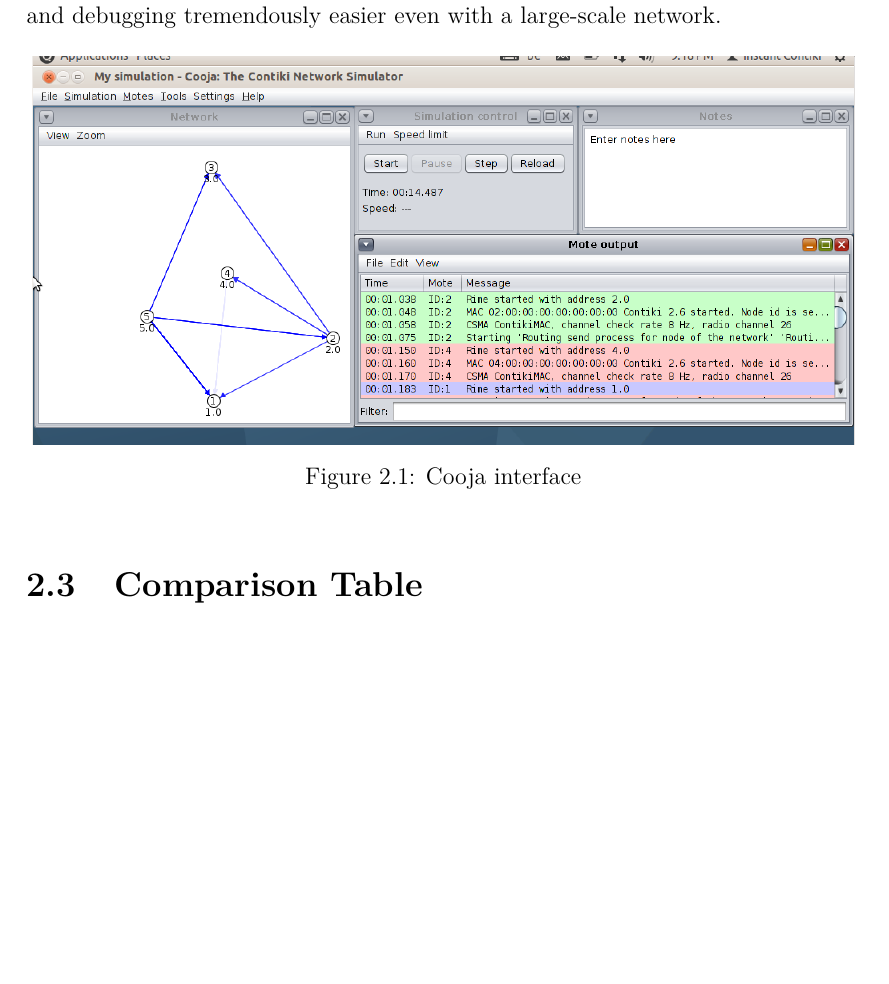
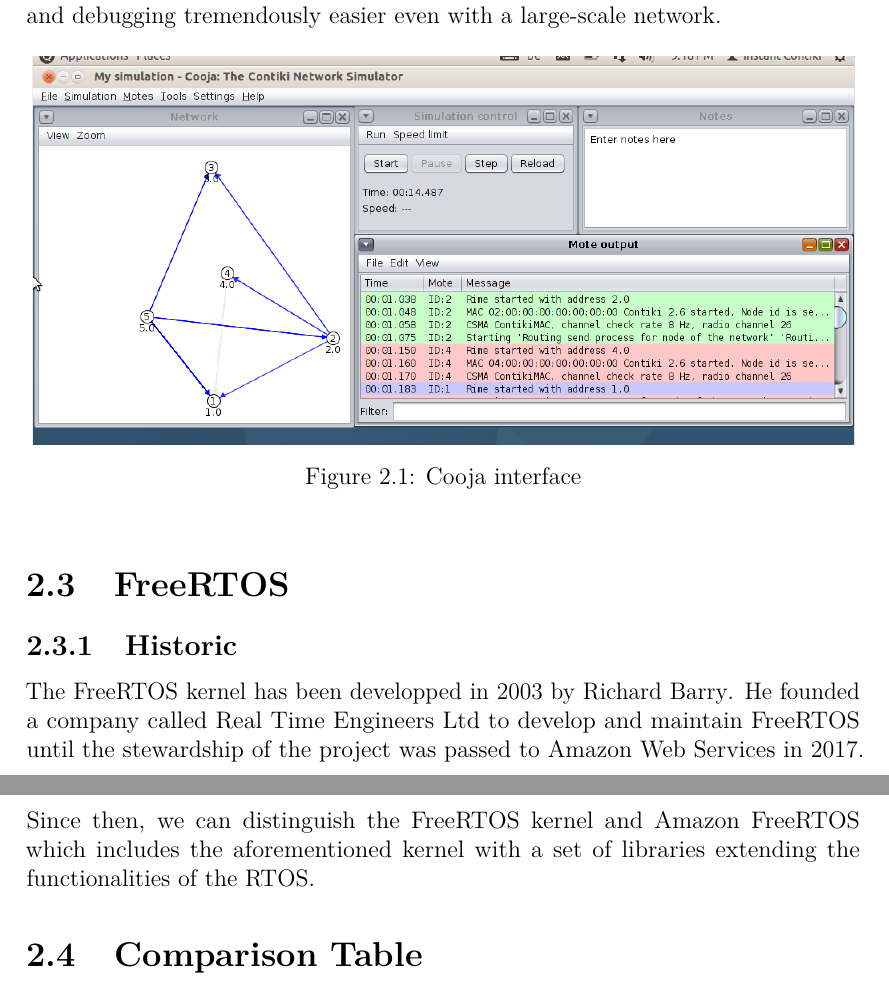
Before and after one commit to bench-os/thesis, a LaTeX thesis (main.tex, which reads rtos_outline/freertos.tex): part of page 21 of 32 before the commit and two parts of pages 21 and 22 of 33 after it, the two joined at a grey line, cut so that both start at the same text, the shorter picture padded with empty space. Compiled offline with pdfLaTeX.

Commit message:
Add freertos to rtos outline

```diff
--- /dev/null
+++ b/rtos_outline/freertos.tex
@@ -0,0 +1,7 @@
+\section{FreeRTOS}
+
+\subsection{Historic}
+%https://www.freertos.org/RTOS.html
+The FreeRTOS kernel has been developped in 2003 by \href{https://www.linkedin.com/in/richard-barry-4562262/}{Richard Barry}. %fix href pls
+He founded a company called Real Time Engineers Ltd to develop and maintain FreeRTOS until the stewardship of the project was passed to Amazon Web Services in 2017.
+Since then, we can distinguish the FreeRTOS kernel and Amazon FreeRTOS which includes the aforementioned kernel with a set of libraries extending the functionalities of the RTOS.
```
Also changed, not shown: rtos_outline/contiki.tex (+1 -0 lines), rtos_outline/index.tex (+1 -0 lines).
